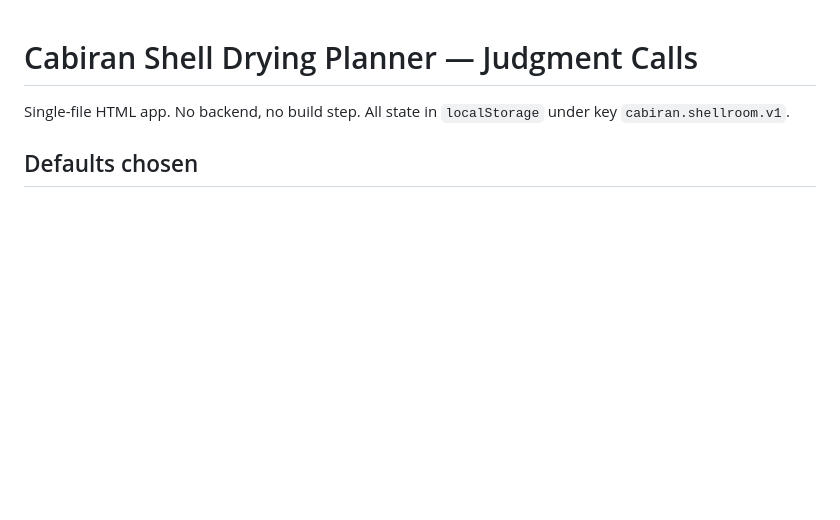
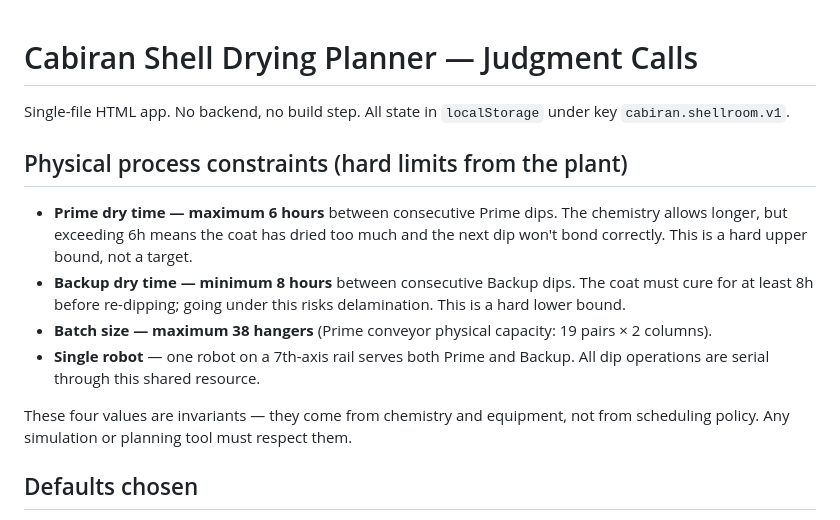
Before and after one commit to shanimosco47-pixel/shellroom, a Markdown page: DECISIONS.md, the part around the change. Drawn GitHub-style; blank space fills up the shorter version.

```diff
--- a/DECISIONS.md
+++ b/DECISIONS.md
@@ -1,6 +1,15 @@
 # Cabiran Shell Drying Planner — Judgment Calls
 
 Single-file HTML app. No backend, no build step. All state in `localStorage` under key `cabiran.shellroom.v1`.
+
+## Physical process constraints (hard limits from the plant)
+
+- **Prime dry time — maximum 6 hours** between consecutive Prime dips. The chemistry allows longer, but exceeding 6h means the coat has dried too much and the next dip won't bond correctly. This is a hard upper bound, not a target.
+- **Backup dry time — minimum 8 hours** between consecutive Backup dips. The coat must cure for at least 8h before re-dipping; going under this risks delamination. This is a hard lower bound.
+- **Batch size — maximum 38 hangers** (Prime conveyor physical capacity: 19 pairs × 2 columns).
+- **Single robot** — one robot on a 7th-axis rail serves both Prime and Backup. All dip operations are serial through this shared resource.
+
+These four values are invariants — they come from chemistry and equipment, not from scheduling policy. Any simulation or planning tool must respect them.
 
 ## Defaults chosen
 
```
Also changed, not shown: PEER_REVIEW.md (+14 -12 lines).
